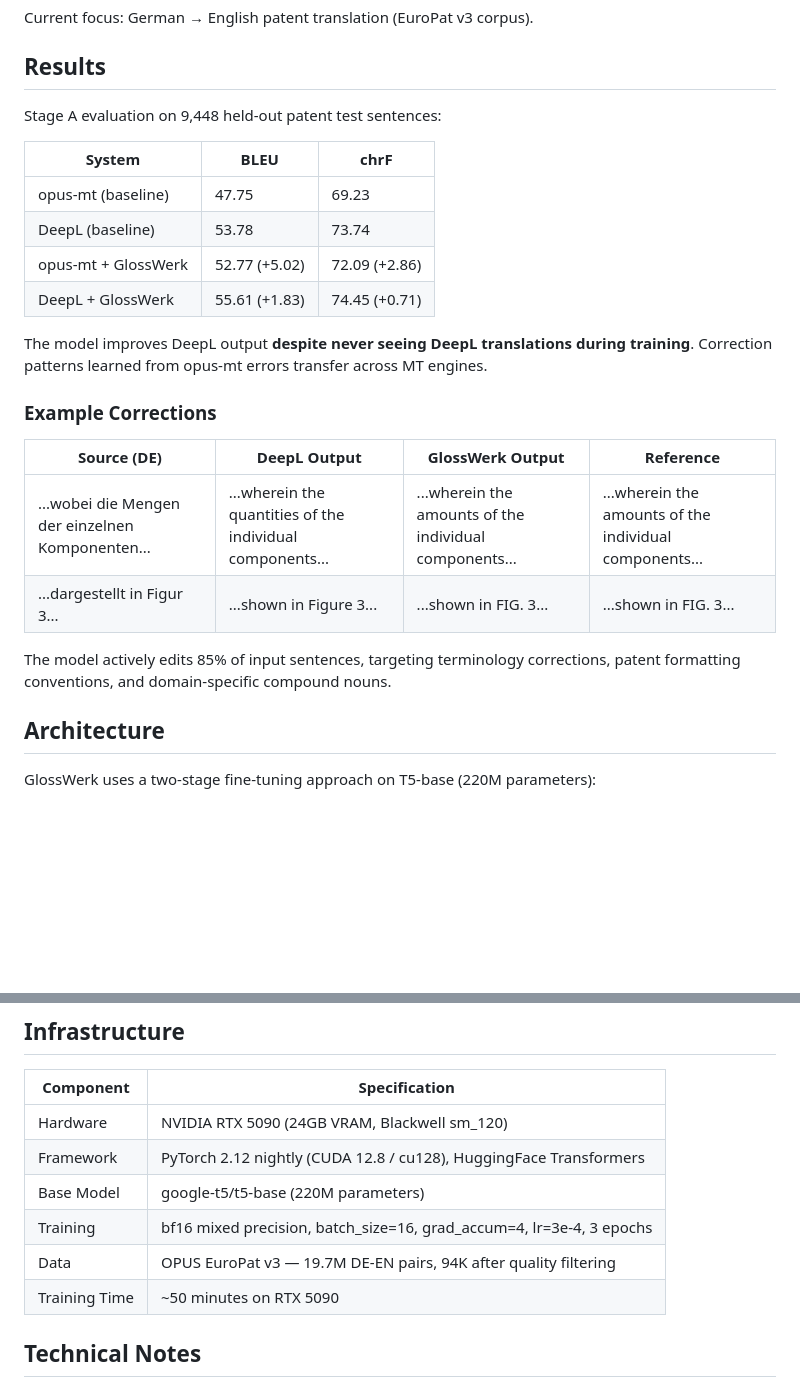
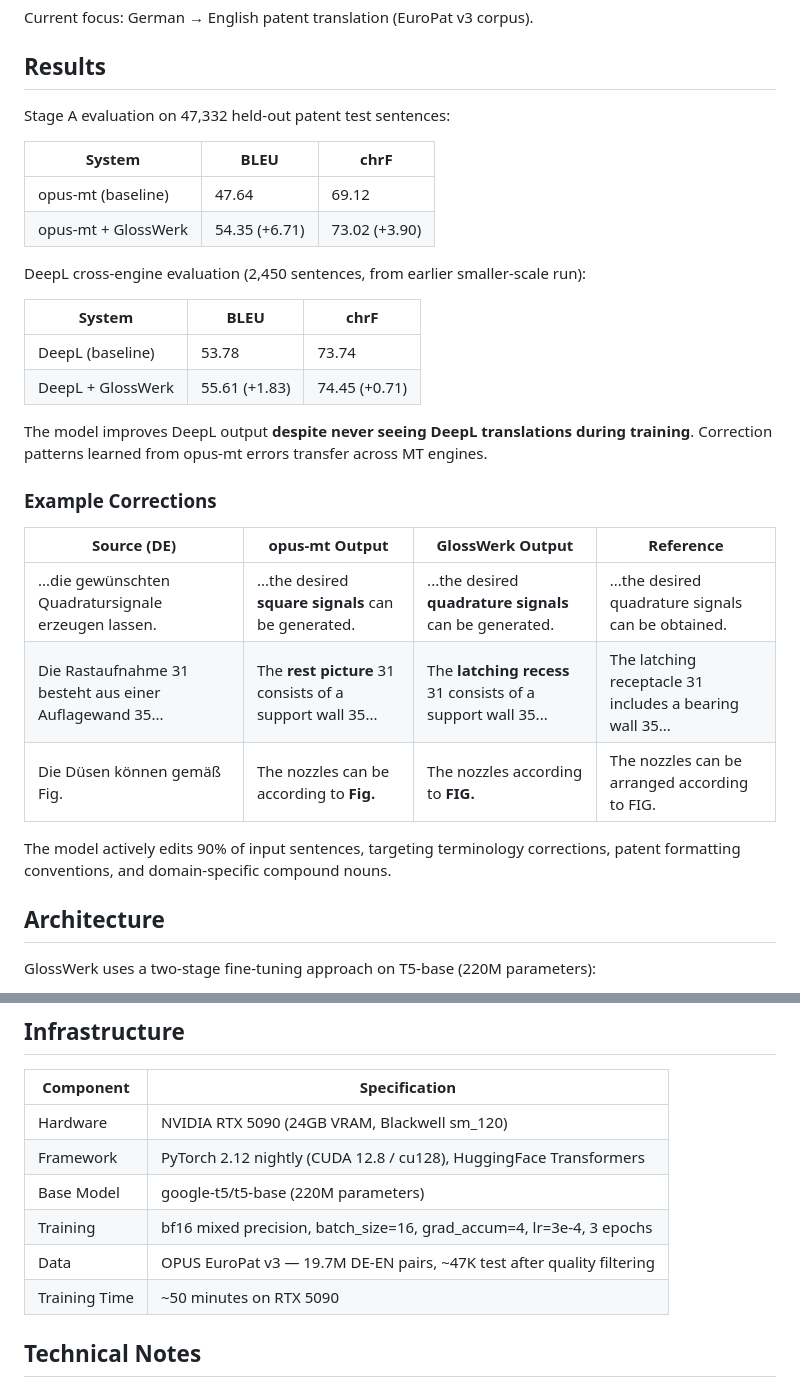
Before and after one commit to mgorm34/GlossWerk, a Markdown page: README.md, 2 parts joined by grey strips. Rendered like a GitHub page; blank space fills up the shorter version.

```diff
--- a/README.md
+++ b/README.md
@@ -8,25 +8,31 @@ Current focus: German → English patent translation (EuroPat v3 corpus).
 
 ## Results
 
-Stage A evaluation on 9,448 held-out patent test sentences:
+Stage A evaluation on 47,332 held-out patent test sentences:
 
 | System | BLEU | chrF |
 |---|---|---|
-| opus-mt (baseline) | 47.75 | 69.23 |
+| opus-mt (baseline) | 47.64 | 69.12 |
+| opus-mt + GlossWerk | 54.35 (+6.71) | 73.02 (+3.90) |
+
+DeepL cross-engine evaluation (2,450 sentences, from earlier smaller-scale run):
+
+| System | BLEU | chrF |
+|---|---|---|
 | DeepL (baseline) | 53.78 | 73.74 |
-| opus-mt + GlossWerk | 52.77 (+5.02) | 72.09 (+2.86) |
 | DeepL + GlossWerk | 55.61 (+1.83) | 74.45 (+0.71) |
 
 The model improves DeepL output **despite never seeing DeepL translations during training**. Correction patterns learned from opus-mt errors transfer across MT engines.
 
 ### Example Corrections
 
-| Source (DE) | DeepL Output | GlossWerk Output | Reference |
+| Source (DE) | opus-mt Output | GlossWerk Output | Reference |
 |---|---|---|---|
-| ...wobei die Mengen der einzelnen Komponenten... | ...wherein the quantities of the individual components... | ...wherein the amounts of the individual components... | ...wherein the amounts of the individual components... |
-| ...dargestellt in Figur 3... | ...shown in Figure 3... | ...shown in FIG. 3... | ...shown in FIG. 3... |
+| ...die gewünschten Quadratursignale erzeugen lassen. | ...the desired **square signals** can be generated. | ...the desired **quadrature signals** can be generated. | ...the desired quadrature signals can be obtained. |
+| Die Rastaufnahme 31 besteht aus einer Auflagewand 35... | The **rest picture** 31 consists of a support wall 35... | The **latching recess** 31 consists of a support wall 35... | The latching receptacle 31 includes a bearing wall 35... |
+| Die Düsen können gemäß Fig. | The nozzles can be according to **Fig.** | The nozzles according to **FIG.** | The nozzles can be arranged according to FIG. |
 
-The model actively edits 85% of input sentences, targeting terminology corrections, patent formatting conventions, and domain-specific compound nouns.
+The model actively edits 90% of input sentences, targeting terminology corrections, patent formatting conventions, and domain-specific compound nouns.
 
 ## Architecture
 
@@ -83,7 +89,7 @@ glosswerk/
 | Framework | PyTorch 2.12 nightly (CUDA 12.8 / cu128), HuggingFace Transformers |
 | Base Model | google-t5/t5-base (220M parameters) |
 | Training | bf16 mixed precision, batch_size=16, grad_accum=4, lr=3e-4, 3 epochs |
-| Data | OPUS EuroPat v3 — 19.7M DE-EN pairs, 94K after quality filtering |
+| Data | OPUS EuroPat v3 — 19.7M DE-EN pairs, ~47K test after quality filtering |
 | Training Time | ~50 minutes on RTX 5090 |
 
 ## Technical Notes
```
Also changed, not shown: other parts of README.md (+1 -1 lines).
